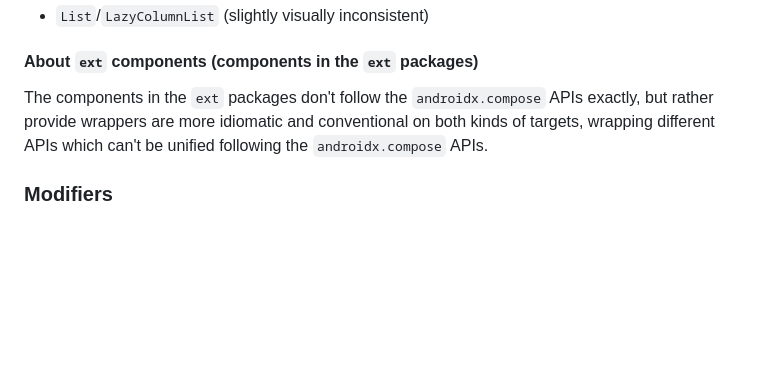
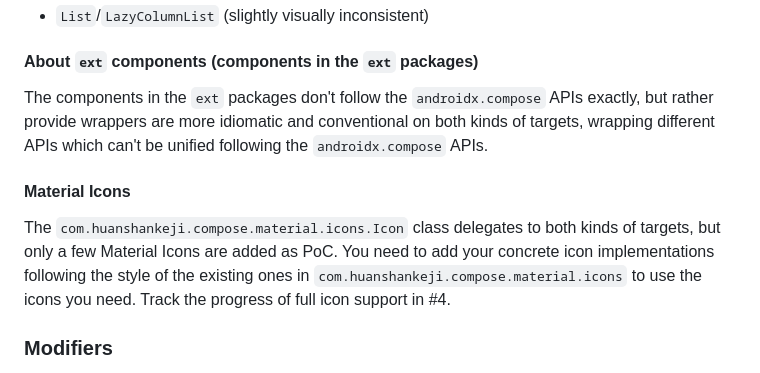
Before and after one commit to huanshankeji/compose-multiplatform-material, a Markdown page: README.md, the part around the change. Rendered like a GitHub page; blank space fills up the shorter version.

Commit message:
Update README.md about Material Icons

```diff
--- a/README.md
+++ b/README.md
@@ -89,6 +89,10 @@ This project is still in development and has not reached the stable state yet. S
 
 The components in the `ext` packages don't follow the `androidx.compose` APIs exactly, but rather provide wrappers are more idiomatic and conventional on both kinds of targets, wrapping different APIs which can't be unified following the `androidx.compose` APIs.
 
+#### Material Icons
+
+The `com.huanshankeji.compose.material.icons.Icon` class delegates to both kinds of targets, but only a few Material Icons are added as PoC. You need to add your concrete icon implementations following the style of the existing ones in `com.huanshankeji.compose.material.icons` to use the icons you need. Track the progress of full icon support in #4.
+
 ### Modifiers
 
 - size modifiers
```
